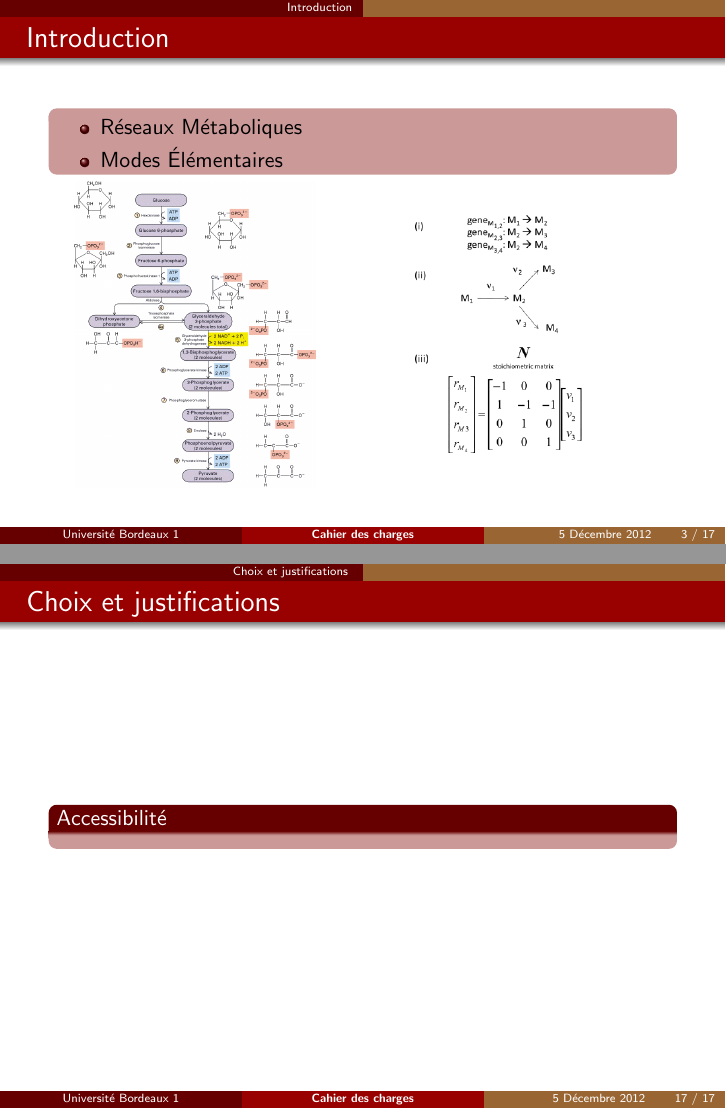
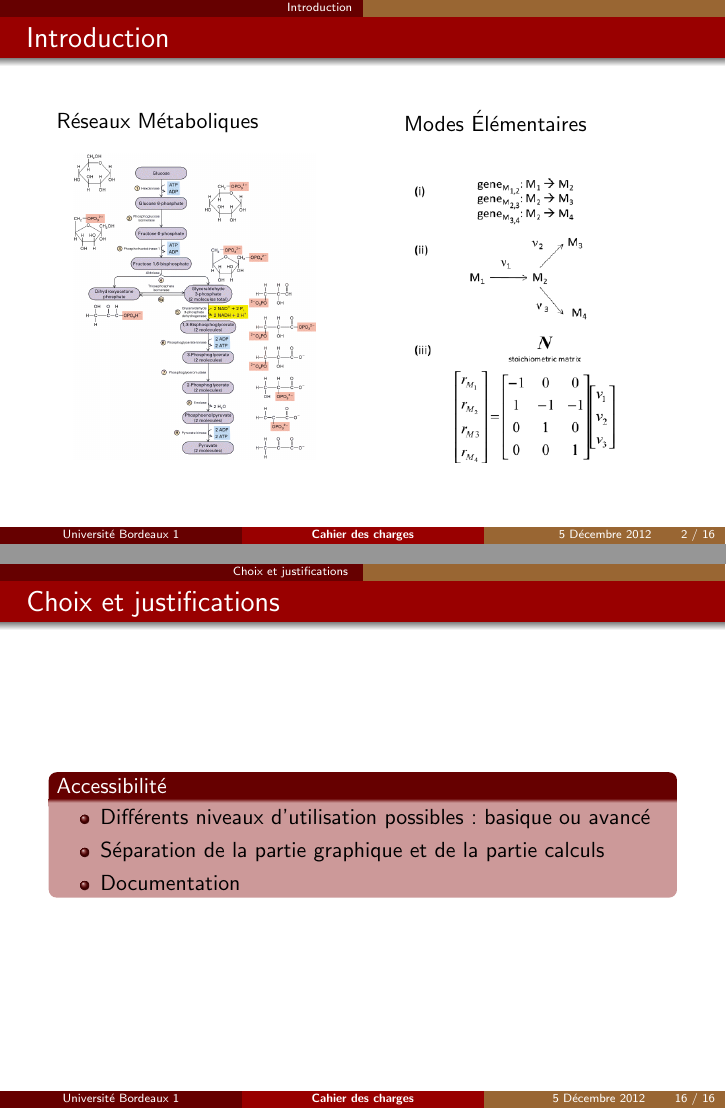
Before and after one commit to bioinfocttj/CPR, LaTeX slides (beamerCPR.tex): pages 3 and 17 of 17 before the commit and pages 2 and 16 of 16 after it, joined at a grey line. Compiled offline with pdfLaTeX.

Commit message:
beamer ok

```diff
--- a/beamerCPR.tex
+++ b/beamerCPR.tex
@@ -27,13 +27,8 @@
 
 \begin{frame}
 	\frametitle{\secname}
-		\begin{block}{}
-			\begin{itemize}
-				\item Réseaux Métaboliques
-				\item Modes Élémentaires
-			\end{itemize}
-		\end{block}
 	\begin{minipage}{6cm}
+	Réseaux Métaboliques
 	\begin{figure}[h]
 		\begin{center}
    			\begin{minipage}[c]{0.9\textwidth}
@@ -272,6 +270,11 @@
 \begin{frame}
 	\frametitle{\secname}
 	\begin{block}{Accessibilité}
+	\begin{itemize}
+	\item Différents niveaux d'utilisation possibles: basique ou avancé
+	\item Séparation de la partie graphique et de la partie calculs
+	\item Documentation
+	\end{itemize}
 	\end{block}
 \end{frame}
 
```
Also changed, not shown: beamerCPR.pdf, beamerCPR.tex (13 more changed lines).
